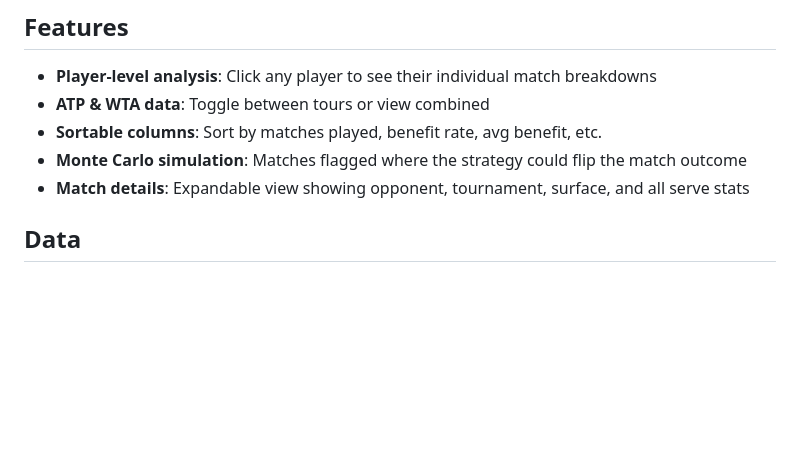
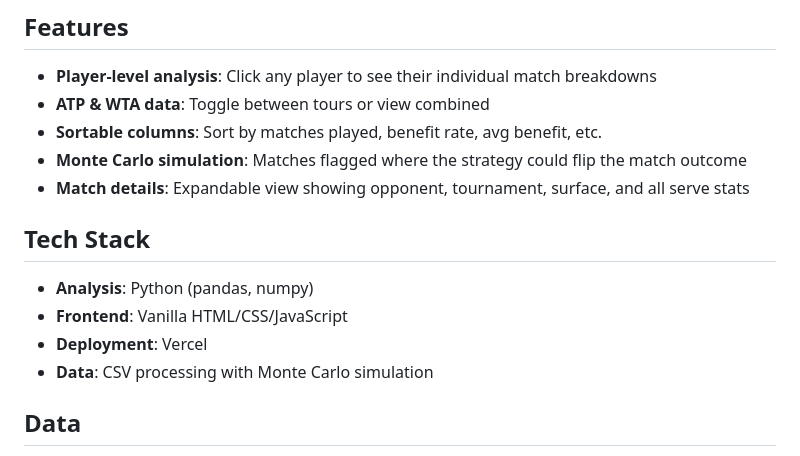
Before and after one commit to mmelton09/tennis-analyzer, a Markdown page: README.md, the part around one of its changes. Drawn GitHub-style; blank space fills up the shorter version.

Commit message:
Add tech stack section and screenshot placeholder to README
Co-Authored-By: Claude Opus 4.5 <noreply@anthropic.com>

```diff
--- a/README.md
+++ b/README.md
@@ -45,6 +47,13 @@ But what if the statistics suggest a player would win more points by hitting **o
 - **Sortable columns**: Sort by matches played, benefit rate, avg benefit, etc.
 - **Monte Carlo simulation**: Matches flagged where the strategy could flip the match outcome
 - **Match details**: Expandable view showing opponent, tournament, surface, and all serve stats
+
+## Tech Stack
+
+- **Analysis**: Python (pandas, numpy)
+- **Frontend**: Vanilla HTML/CSS/JavaScript
+- **Deployment**: Vercel
+- **Data**: CSV processing with Monte Carlo simulation
 
 ## Data
 
```
Also changed, not shown: other parts of README.md (+2 -0 lines).
